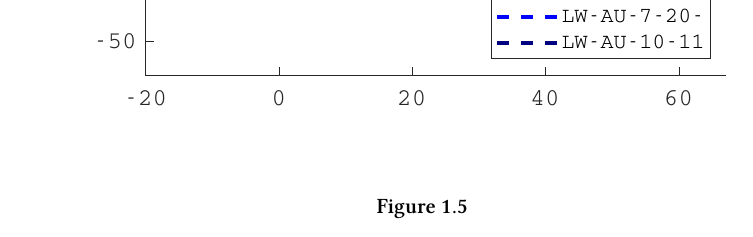
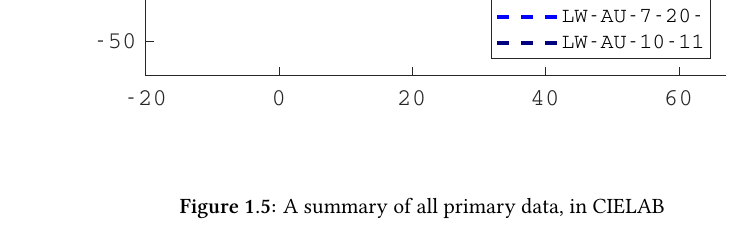
Before and after one commit to da5nsy/Thesis, a LaTeX thesis (Main.tex, which reads SmallSphere.tex): part of page 28 of 33, cut so that both start at the same text. Compiled offline with XeLaTeX.

Commit message:
grab figs

```diff
--- a/SmallSphere.tex
+++ b/SmallSphere.tex
@@ -187,8 +187,8 @@ These results were considered alongside measurements of LEDs taken during the ex
 A summary of results, where each run is represented by a standard deviation ellipse, is shown in Figure \ref{fig:SSsummary}. Break downs for each observer, showing each achromatic setting are shown in Figures \ref{fig:SS_DG} - \ref{fig:SS_LW}.
 
 \begin{figure}[htbp]
-\includegraphics[max width=\textwidth,center]{figs/SmallSphere/SSsummary.pdf}
-\caption{}
+\includegraphics[max width=1.2\textwidth,center]{figs/SmallSphere/SSsummary.pdf}
+\caption{A summary of all primary data, in CIELAB}
 \label{fig:SSsummary}
 \end{figure}
 
```
Also changed, not shown: SmallSphere.tex (6 more changed lines).
